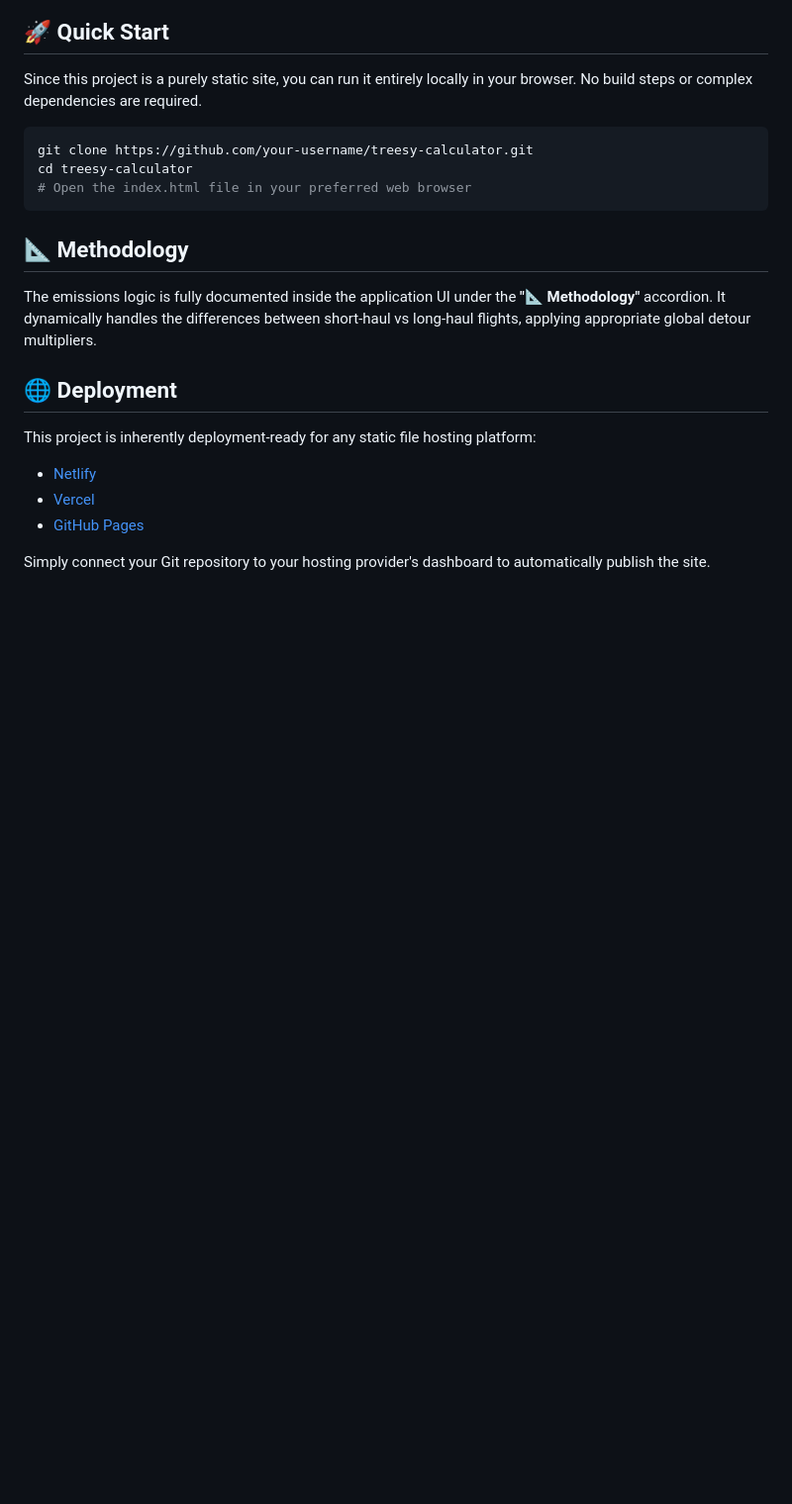
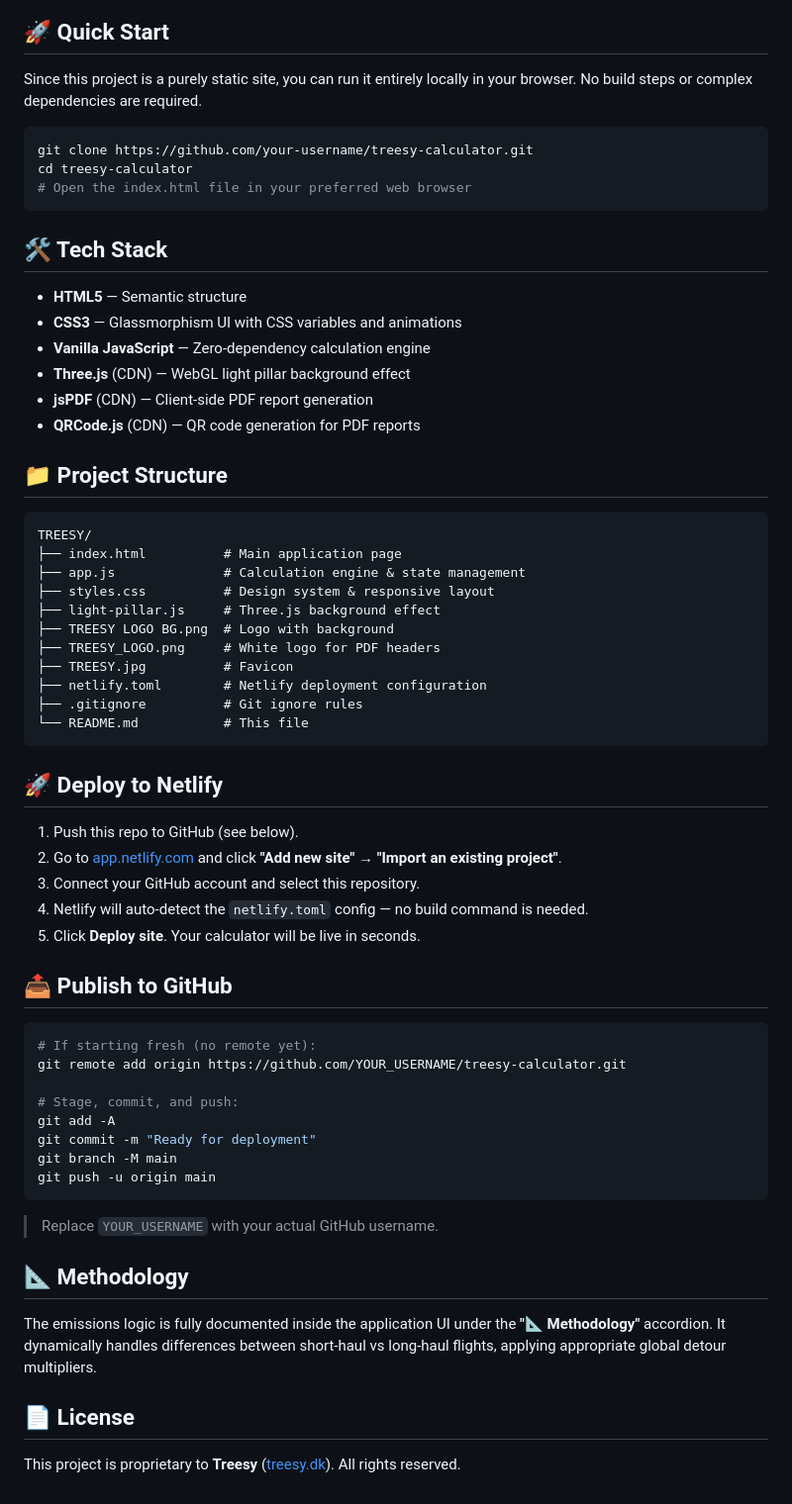
Before and after one commit to us8024435-debug/Treesy_Carbon_Calculator, a Markdown page: README.md, the part around the change. Shown at 99% size. GitHub-like rendering; blank space fills up the shorter version.

Commit message:
Prepare project for GitHub and Netlify deployment

````diff
--- a/README.md
+++ b/README.md
@@ -24,13 +24,51 @@ cd treesy-calculator
 # Open the index.html file in your preferred web browser
 ```
 
+## 🛠 Tech Stack
+- **HTML5** — Semantic structure
+- **CSS3** — Glassmorphism UI with CSS variables and animations
+- **Vanilla JavaScript** — Zero-dependency calculation engine
+- **Three.js** (CDN) — WebGL light pillar background effect
+- **jsPDF** (CDN) — Client-side PDF report generation
+- **QRCode.js** (CDN) — QR code generation for PDF reports
+
+## 📁 Project Structure
+```
+TREESY/
+├── index.html          # Main application page
+├── app.js              # Calculation engine & state management
+├── styles.css          # Design system & responsive layout
+├── light-pillar.js     # Three.js background effect
+├── TREESY LOGO BG.png  # Logo with background
+├── TREESY_LOGO.png     # White logo for PDF headers
+├── TREESY.jpg          # Favicon
+├── netlify.toml        # Netlify deployment configuration
+├── .gitignore          # Git ignore rules
+└── README.md           # This file
+```
+
+## 🚀 Deploy to Netlify
+1. Push this repo to GitHub (see below).
+2. Go to [app.netlify.com](https://app.netlify.com/) and click **"Add new site" → "Import an existing project"**.
+3. Connect your GitHub account and select this repository.
+4. Netlify will auto-detect the `netlify.toml` config — no build command is needed.
+5. Click **Deploy site**. Your calculator will be live in seconds.
+
+## 📤 Publish to GitHub
+```bash
+# If starting fresh (no remote yet):
+git remote add origin https://github.com/YOUR_USERNAME/treesy-calculator.git
+
+# Stage, commit, and push:
+git add -A
+git commit -m "Ready for deployment"
+git branch -M main
+git push -u origin main
+```
+> Replace `YOUR_USERNAME` with your actual GitHub username.
+
 ## 📐 Methodology
-The emissions logic is fully documented inside the application UI under the **"📐 Methodology"** accordion. It dynamically handles the differences between short-haul vs long-haul flights, applying appropriate global detour multipliers.
+The emissions logic is fully documented inside the application UI under the **"📐 Methodology"** accordion. It dynamically handles differences between short-haul vs long-haul flights, applying appropriate global detour multipliers.
 
-## 🌐 Deployment
-This project is inherently deployment-ready for any static file hosting platform:
-- [Netlify](https://www.netlify.com/)
-- [Vercel](https://vercel.com/)
-- [GitHub Pages](https://pages.github.com/)
-
-Simply connect your Git repository to your hosting provider's dashboard to automatically publish the site.
+## 📄 License
+This project is proprietary to **Treesy** ([treesy.dk](https://treesy.dk)). All rights reserved.
````
Also changed, not shown: TREESY_LOGO.png (added), 3 other files.
